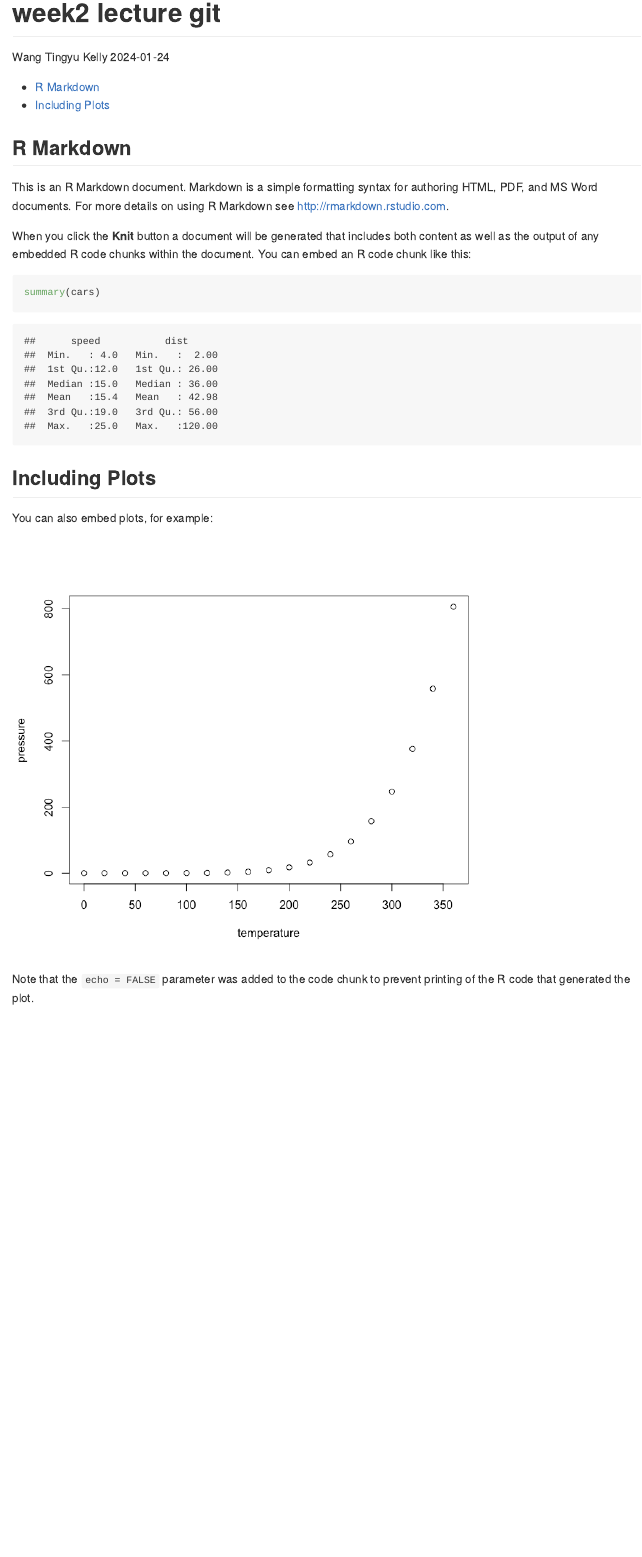
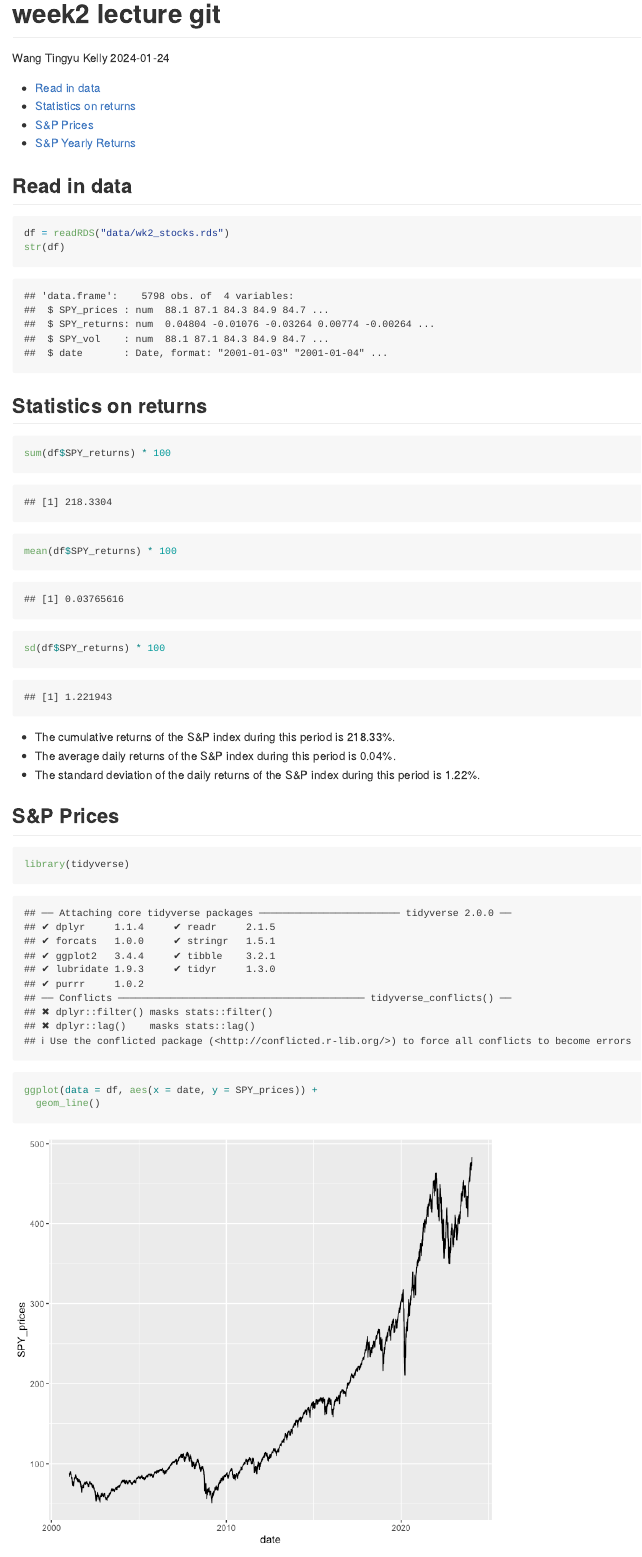
Before and after one commit to kellywty/hello-world, an R Markdown document (wk2-workshop.Rmd): the page in a window 1100 px wide, from its top. The pictures show the output file wk2-workshop.md that the author committed with the source, drawn offline in the style of GitHub.

Commit message:
add files

````diff
--- a/wk2-workshop.Rmd
+++ b/wk2-workshop.Rmd
@@ -14,22 +14,29 @@ output:
 knitr::opts_chunk$set(echo = TRUE)
 ```
 
-## R Markdown
+## Read in data
 
-This is an R Markdown document. Markdown is a simple formatting syntax for authoring HTML, PDF, and MS Word documents. For more details on using R Markdown see <http://rmarkdown.rstudio.com>.
-
-When you click the **Knit** button a document will be generated that includes both content as well as the output of any embedded R code chunks within the document. You can embed an R code chunk like this:
-
-```{r cars}
-summary(cars)
+```{r}
+df = readRDS("data/wk2_stocks.rds")
+str(df)
 ```
 
-## Including Plots
+## Statistics on returns
 
-You can also embed plots, for example:
+```{r}
+sum(df$SPY_returns) * 100
+mean(df$SPY_returns) * 100
+sd(df$SPY_returns) * 100
+```
++ The cumulative returns of the S&P index during this period is `r round(sum(df$SPY_returns) * 100, 2)`%.
++ The average daily returns of the S&P index during this period is `r round(mean(df$SPY_returns) * 100, 2)`%.
++ The standard deviation of the daily returns of the S&P index during this period is `r round(sd(df$SPY_returns) * 100, 2)`%.
 
-```{r pressure, echo=FALSE}
-plot(pressure)
+## S&P Prices
+
+```{r}
+library(tidyverse)
+ggplot(data = df, aes(x = date, y = SPY_prices)) +
+  geom_line()
 ```
 
-Note that the `echo = FALSE` parameter was added to the code chunk to prevent printing of the R code that generated the plot.
````
Also changed, not shown: wk2-workshop.md, wk2-workshop_files/figure-gfm/unnamed-chunk-3-1.png (added), wk2-workshop_files/figure-gfm/unnamed-chunk-4-1.png (added), wk2-workshop.Rmd (11 more changed lines).
